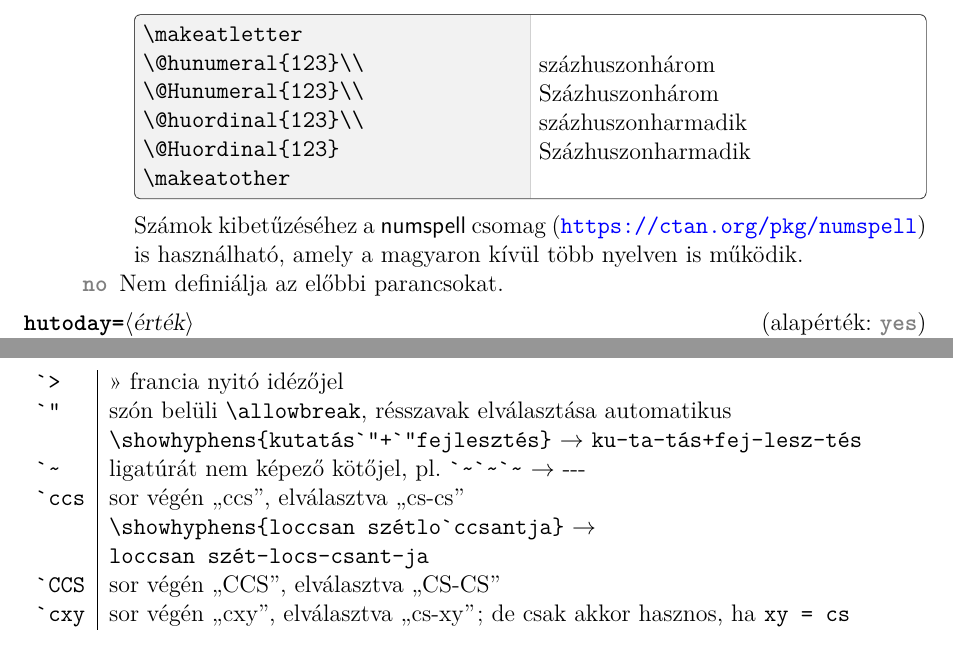
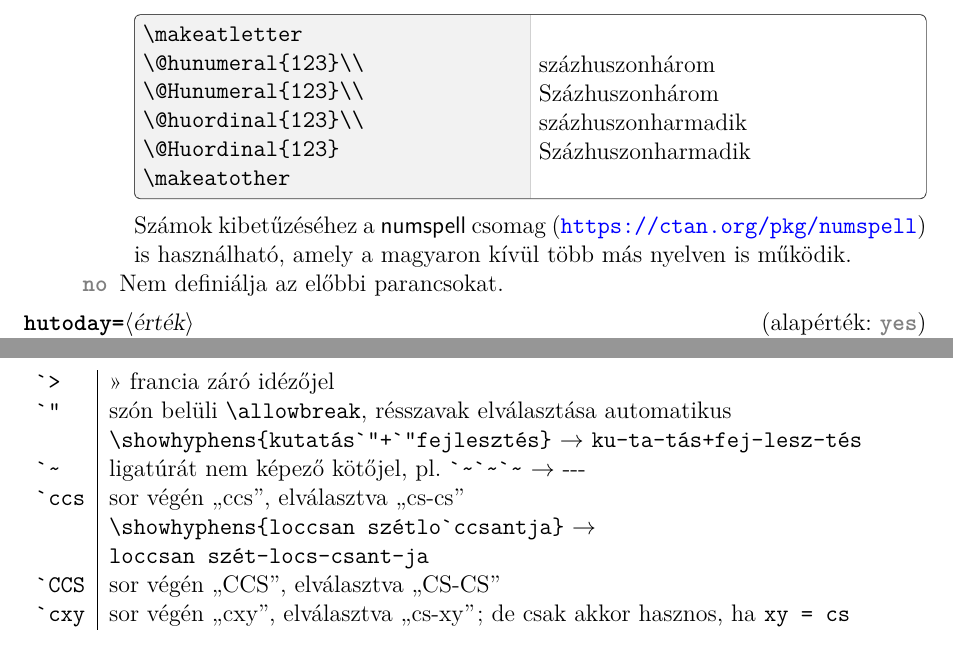
Before and after one commit to tibortomacs/babel-hungarian, a LaTeX paper (babel-hungarian-manual.tex): two parts of pages 6 and 15 of 24, joined at a grey line, cut so that both start at the same text. Compiled offline with pdfLaTeX.

Commit message:
Update babel-hungarian-manual.tex

```diff
--- a/babel-hungarian-manual.tex
+++ b/babel-hungarian-manual.tex
@@ -476,7 +476,7 @@ Például
 \@Huordinal{123}
 \makeatother
 \end{latexexample}
-Számok kibetűzéséhez a \textsf{numspell} csomag (\url{https://ctan.org/pkg/numspell}) is használható, amely a magyaron kívül több nyelven is működik.
+Számok kibetűzéséhez a \textsf{numspell} csomag (\url{https://ctan.org/pkg/numspell}) is használható, amely a magyaron kívül több más nyelven is működik.
 \item[no]
 Nem definiálja az előbbi parancsokat.
 \end{hunopt}
@@ -972,7 +972,7 @@ A \textsf{magyar.ldf} aktív karaktere az alábbi funkciókat nyújtja:
             & matematikai képletben törhető szóköz: \verb|$1<2,`-3<4$| $\to$ $1<2,\ 3<4$\\
 \verb!`|!   & fontos kötőjel, sor végén és elején is megjelenik\\
 \verb|`<|   & `< francia nyitó idézőjel\\
-\verb|`>|   & `> francia nyitó idézőjel\\
+\verb|`>|   & `> francia záró idézőjel\\
 \verb|`"|   & szón belüli \verb|\allowbreak|, résszavak elválasztása automatikus\\
             & \verb|\showhyphens{kutatás`"+`"fejlesztés}| $\to$ \texttt{ku-ta-tás+fej-lesz-tés}\\
 \verb|`~|   & ligatúrát nem képező kötőjel, pl.~\verb|`~`~`~| $\to$ `~`~`~\\
```
Also changed, not shown: babel-hungarian-manual.tex (2 more changed lines).
